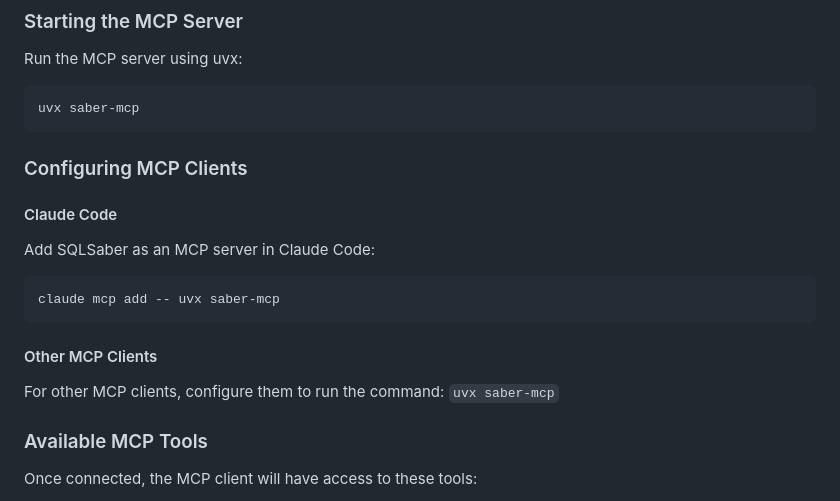
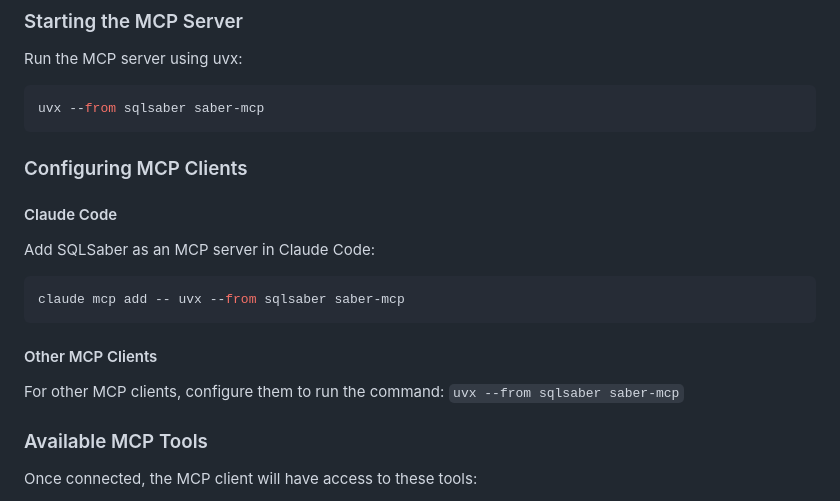
Before and after one commit to SarthakJariwala/sqlsaber, a Markdown page: README.md, the part around the change. Rendered like a GitHub page.

Commit message:
update instructions

````diff
--- a/README.md
+++ b/README.md
@@ -131,7 +131,7 @@ SQLSaber includes an MCP (Model Context Protocol) server that allows AI agents l
 Run the MCP server using uvx:
 
 ```bash
-uvx saber-mcp
+uvx --from sqlsaber saber-mcp
 ```
 
 ### Configuring MCP Clients
@@ -141,12 +141,12 @@ uvx saber-mcp
 Add SQLSaber as an MCP server in Claude Code:
 
 ```bash
-claude mcp add -- uvx saber-mcp
+claude mcp add -- uvx --from sqlsaber saber-mcp
 ```
 
 #### Other MCP Clients
 
-For other MCP clients, configure them to run the command: `uvx saber-mcp`
+For other MCP clients, configure them to run the command: `uvx --from sqlsaber saber-mcp`
 
 ### Available MCP Tools
 
````
